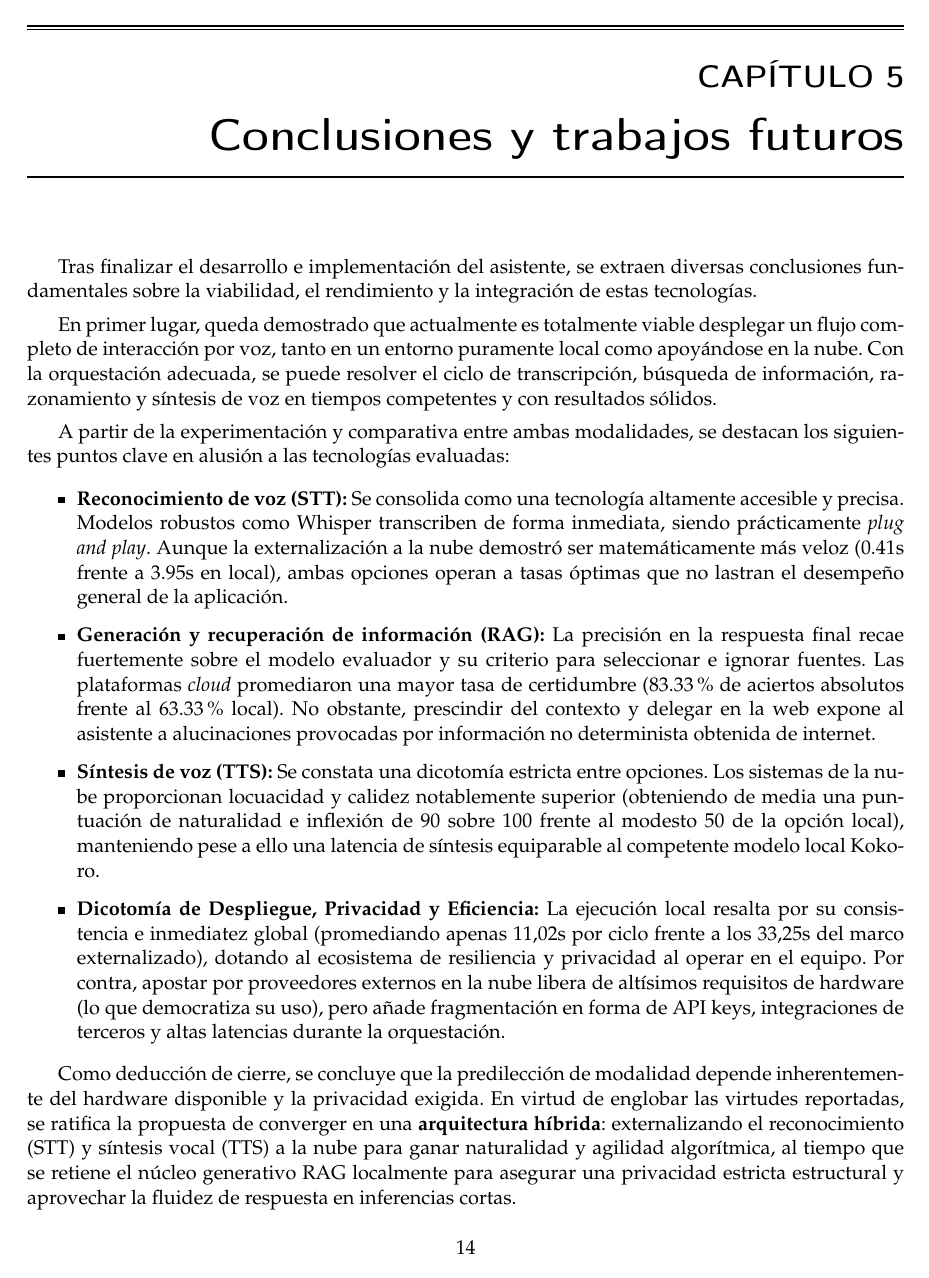
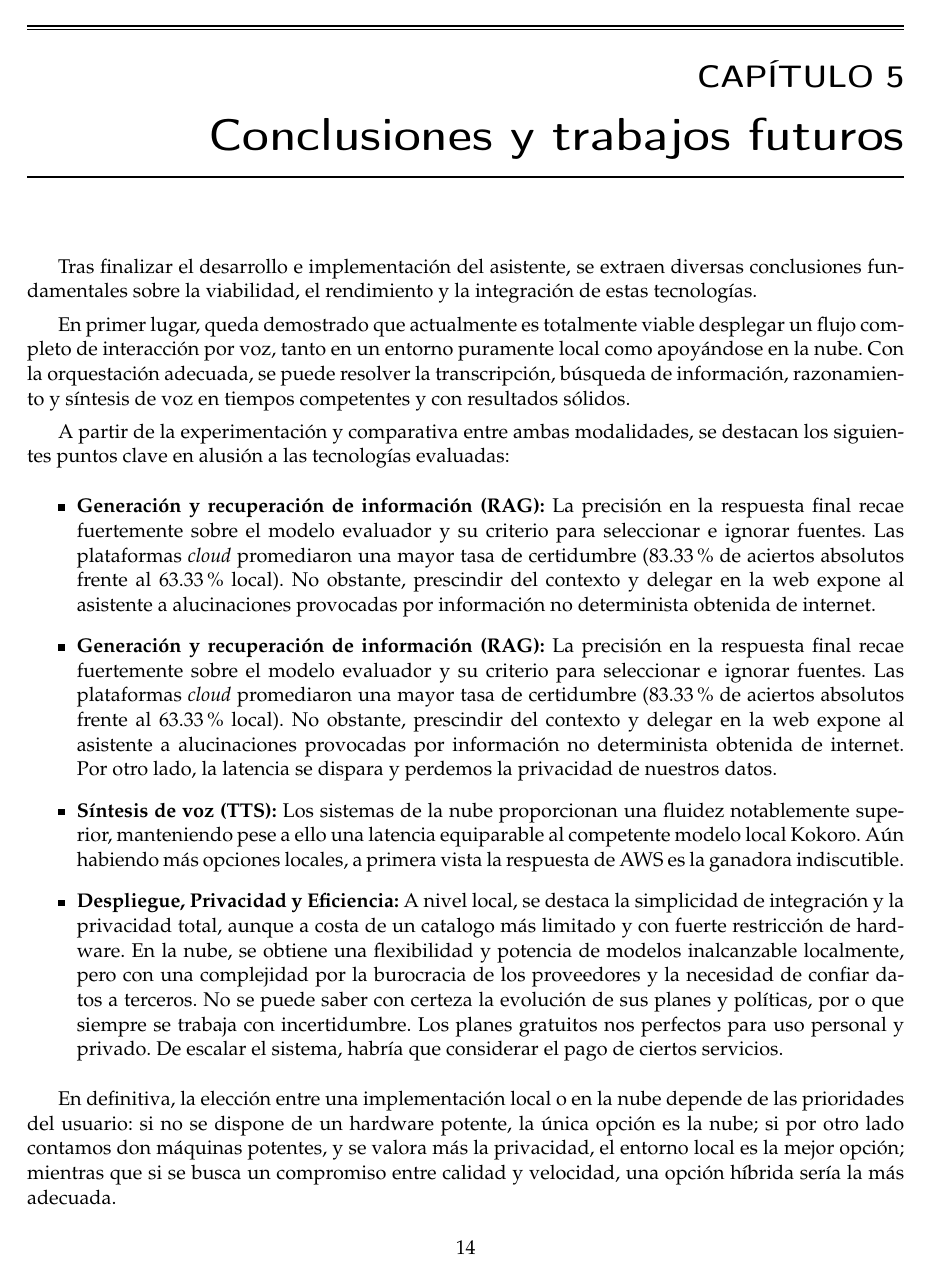
Before and after one commit to MiquelGomezCorral/HAIA-Cloud-Local-Voice-Assistant-Paper, a LaTeX thesis (plantillatfg.tex): page 15 of 17. Compiled offline with pdfLaTeX.

Commit message:
Better conclusion

```diff
--- a/plantillatfg.tex
+++ b/plantillatfg.tex
@@ -513,17 +513,17 @@ El único inconveniente de esta arquitectura sería el limitación en la elecci
 
 Tras finalizar el desarrollo e implementación del asistente, se extraen diversas conclusiones fundamentales sobre la viabilidad, el rendimiento y la integración de estas tecnologías.
 
-En primer lugar, queda demostrado que actualmente es totalmente viable desplegar un flujo completo de interacción por voz, tanto en un entorno puramente local como apoyándose en la nube. Con la orquestación adecuada, se puede resolver el ciclo de transcripción, búsqueda de información, razonamiento y síntesis de voz en tiempos competentes y con resultados sólidos.
+En primer lugar, queda demostrado que actualmente es totalmente viable desplegar un flujo completo de interacción por voz, tanto en un entorno puramente local como apoyándose en la nube. Con la orquestación adecuada, se puede resolver la transcripción, búsqueda de información, razonamiento y síntesis de voz en tiempos competentes y con resultados sólidos.
 
 A partir de la experimentación y comparativa entre ambas modalidades, se destacan los siguientes puntos clave en alusión a las tecnologías evaluadas:
 \begin{itemize}
-    \item \textbf{Reconocimiento de voz (STT):} Se consolida como una tecnología altamente accesible y precisa. Modelos robustos como Whisper transcriben de forma inmediata, siendo prácticamente \textit{plug and play}. Aunque la externalización a la nube demostró ser matemáticamente más veloz (0.41s frente a 3.95s en local), ambas opciones operan a tasas óptimas que no lastran el desempeño general de la aplicación.
-
     \item \textbf{Generación y recuperación de información (RAG):} La precisión en la respuesta final recae fuertemente sobre el modelo evaluador y su criterio para seleccionar e ignorar fuentes. Las plataformas \textit{cloud} promediaron una mayor tasa de certidumbre (83.33\% de aciertos absolutos frente al 63.33\% local). No obstante, prescindir del contexto y delegar en la web expone al asistente a alucinaciones provocadas por información no determinista obtenida de internet.
 
-    \item \textbf{Síntesis de voz (TTS):} Se constata una dicotomía estricta entre opciones. Los sistemas de la nube proporcionan locuacidad y calidez notablemente superior (obteniendo de media una puntuación de naturalidad e inflexión de 90 sobre 100 frente al modesto 50 de la opción local), manteniendo pese a ello una latencia de síntesis equiparable al competente modelo local Kokoro.
+    \item \textbf{Generación y recuperación de información (RAG):} La precisión en la respuesta final recae fuertemente sobre el modelo evaluador y su criterio para seleccionar e ignorar fuentes. Las plataformas \textit{cloud} promediaron una mayor tasa de certidumbre (83.33\% de aciertos absolutos frente al 63.33\% local). No obstante, prescindir del contexto y delegar en la web expone al asistente a alucinaciones provocadas por información no determinista obtenida de internet. Por otro lado, la latencia se dispara y perdemos la privacidad de nuestros datos.
 
-    \item \textbf{Dicotomía de Despliegue, Privacidad y Eficiencia:} La ejecución local resalta por su consistencia e inmediatez global (promediando apenas $11.02$s por ciclo frente a los $33.25$s del marco externalizado), dotando al ecosistema de resiliencia y privacidad al operar en el equipo. Por contra, apostar por proveedores externos en la nube libera de altísimos requisitos de hardware (lo que democratiza su uso), pero añade fragmentación en forma de API keys, integraciones de terceros y altas latencias durante la orquestación.
+    \item \textbf{Síntesis de voz (TTS):} Los sistemas de la nube proporcionan una fluidez notablemente superior, manteniendo pese a ello una latencia equiparable al competente modelo local Kokoro. Aún habiendo más opciones locales, a primera vista la respuesta de AWS es la ganadora indiscutible.
+
+    \item \textbf{Despliegue, Privacidad y Eficiencia:} A nivel local, se destaca la simplicidad de integración y la privacidad total, aunque a costa de un catalogo más limitado y con fuerte restricción de hardware. En la nube, se obtiene una flexibilidad y potencia de modelos inalcanzable localmente, pero con una complejidad por la burocracia de los proveedores y la necesidad de confiar datos a terceros. No se puede saber con certeza la evolución de sus planes y políticas, por o que siempre se trabaja con incertidumbre. Los planes gratuitos nos perfectos para uso personal y privado. De escalar el sistema, habría que considerar el pago de ciertos servicios.
 \end{itemize}
 
-Como deducción de cierre, se concluye que la predilección de modalidad depende inherentemente del hardware disponible y la privacidad exigida. En virtud de englobar las virtudes reportadas, se ratifica la propuesta de converger en una \textbf{arquitectura híbrida}: externalizando el reconocimiento (STT) y síntesis vocal (TTS) a la nube para ganar naturalidad y agilidad algorítmica, al tiempo que se retiene el núcleo generativo RAG localmente para asegurar una privacidad estricta estructural y aprovechar la fluidez de respuesta en inferencias cortas.
+En definitiva, la elección entre una implementación local o en la nube depende de las prioridades del usuario: si no se dispone de un hardware potente, la única opción es la nube; si por otro lado contamos don máquinas potentes, y se valora más la privacidad, el entorno local es la mejor opción; mientras que si se busca un compromiso entre calidad y velocidad, una opción híbrida sería la más adecuada.
```
Also changed, not shown: plantillatfg.pdf, plantillatfg.tex (9 more changed lines).
